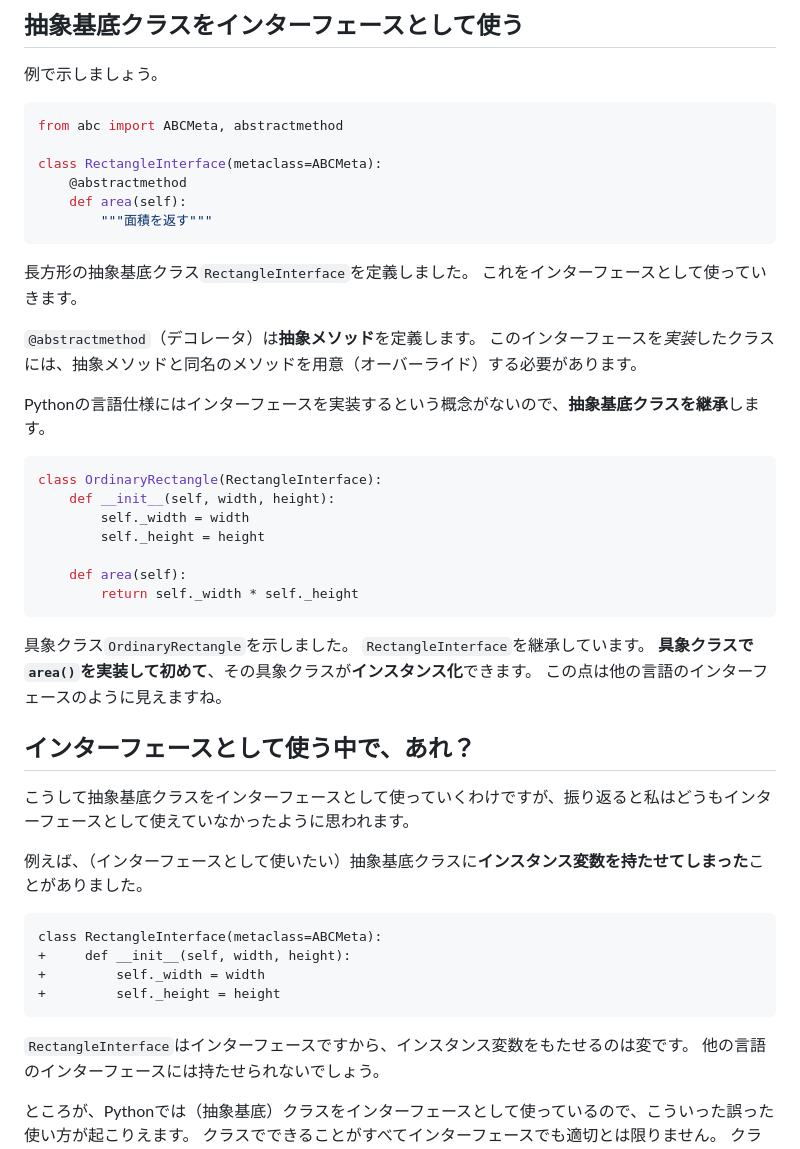
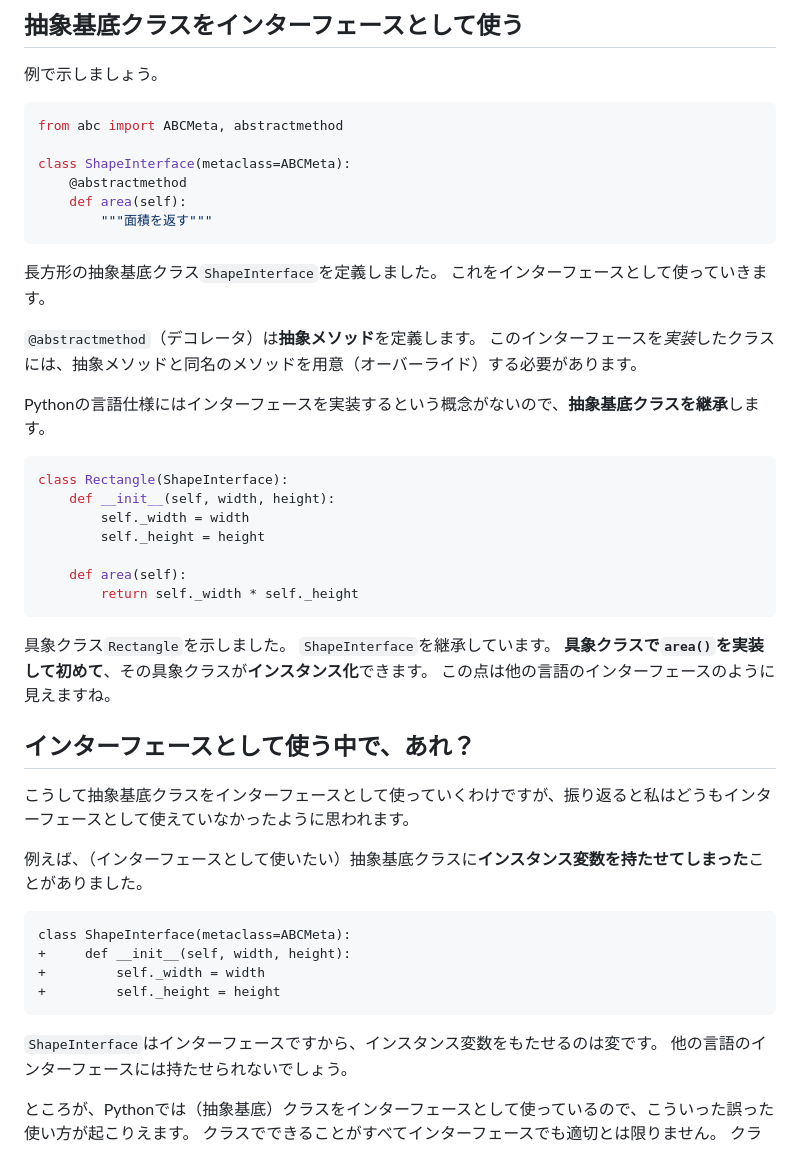
Before and after one commit to ooc-dev/ooc2024_guidebook, a Markdown page: markdown/chap-guest-nikkie.md, the part around the change. GitHub-like rendering.

Commit message:
nikkie寄稿 サンプルコードの命名を改善

````diff
--- a/markdown/chap-guest-nikkie.md
+++ b/markdown/chap-guest-nikkie.md
@@ -26,13 +26,13 @@ Pythonにあるのは**クラス（`class`）だけ**です。
 ```python
 from abc import ABCMeta, abstractmethod
 
-class RectangleInterface(metaclass=ABCMeta):
+class ShapeInterface(metaclass=ABCMeta):
     @abstractmethod
     def area(self):
         """面積を返す"""
 ```
 
-長方形の抽象基底クラス`RectangleInterface`を定義しました。
+長方形の抽象基底クラス`ShapeInterface`を定義しました。
 これをインターフェースとして使っていきます。
 
 `@abstractmethod`（デコレータ）は**抽象メソッド**を定義します。
@@ -41,7 +41,7 @@ class RectangleInterface(metaclass=ABCMeta):
 Pythonの言語仕様にはインターフェースを実装するという概念がないので、**抽象基底クラスを継承**します。
 
 ```python
-class OrdinaryRectangle(RectangleInterface):
+class Rectangle(ShapeInterface):
     def __init__(self, width, height):
         self._width = width
         self._height = height
@@ -50,8 +50,8 @@ class OrdinaryRectangle(RectangleInterface):
         return self._width * self._height
 ```
 
-具象クラス`OrdinaryRectangle`を示しました。
-`RectangleInterface`を継承しています。
+具象クラス`Rectangle`を示しました。
+`ShapeInterface`を継承しています。
 **具象クラスで`area()`を実装して初めて**、その具象クラスが**インスタンス化**できます。
 この点は他の言語のインターフェースのように見えますね。
 
@@ -62,13 +62,13 @@ class OrdinaryRectangle(RectangleInterface):
 例えば、（インターフェースとして使いたい）抽象基底クラスに**インスタンス変数を持たせてしまった**ことがありました。
 
 ```diff
-class RectangleInterface(metaclass=ABCMeta):
+class ShapeInterface(metaclass=ABCMeta):
 +     def __init__(self, width, height):
 +         self._width = width
 +         self._height = height
 ```
 
-`RectangleInterface`はインターフェースですから、インスタンス変数をもたせるのは変です。
+`ShapeInterface`はインターフェースですから、インスタンス変数をもたせるのは変です。
 他の言語のインターフェースには持たせられないでしょう。
 
 ところが、Pythonでは（抽象基底）クラスをインターフェースとして使っているので、こういった誤った使い方が起こりえます。
````
